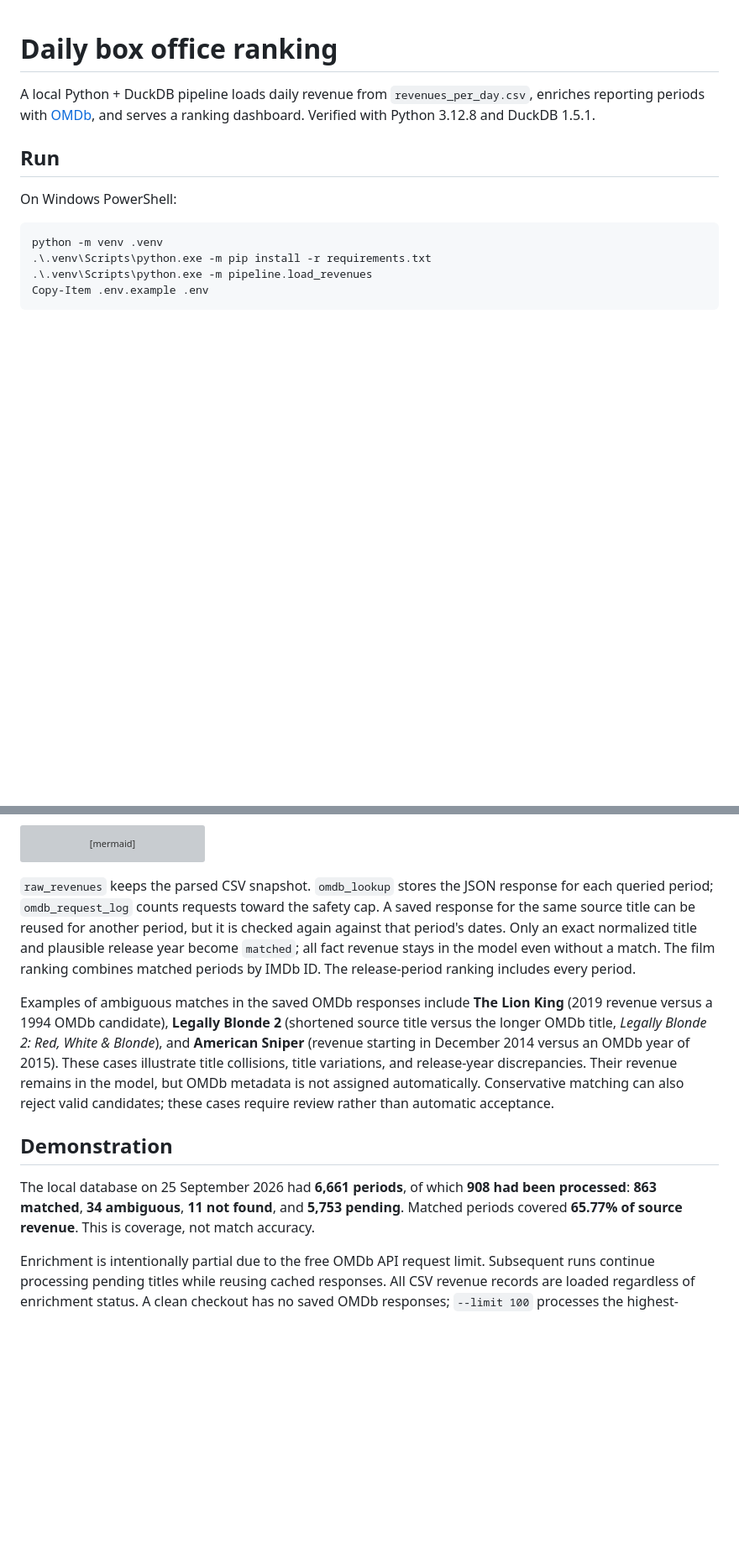
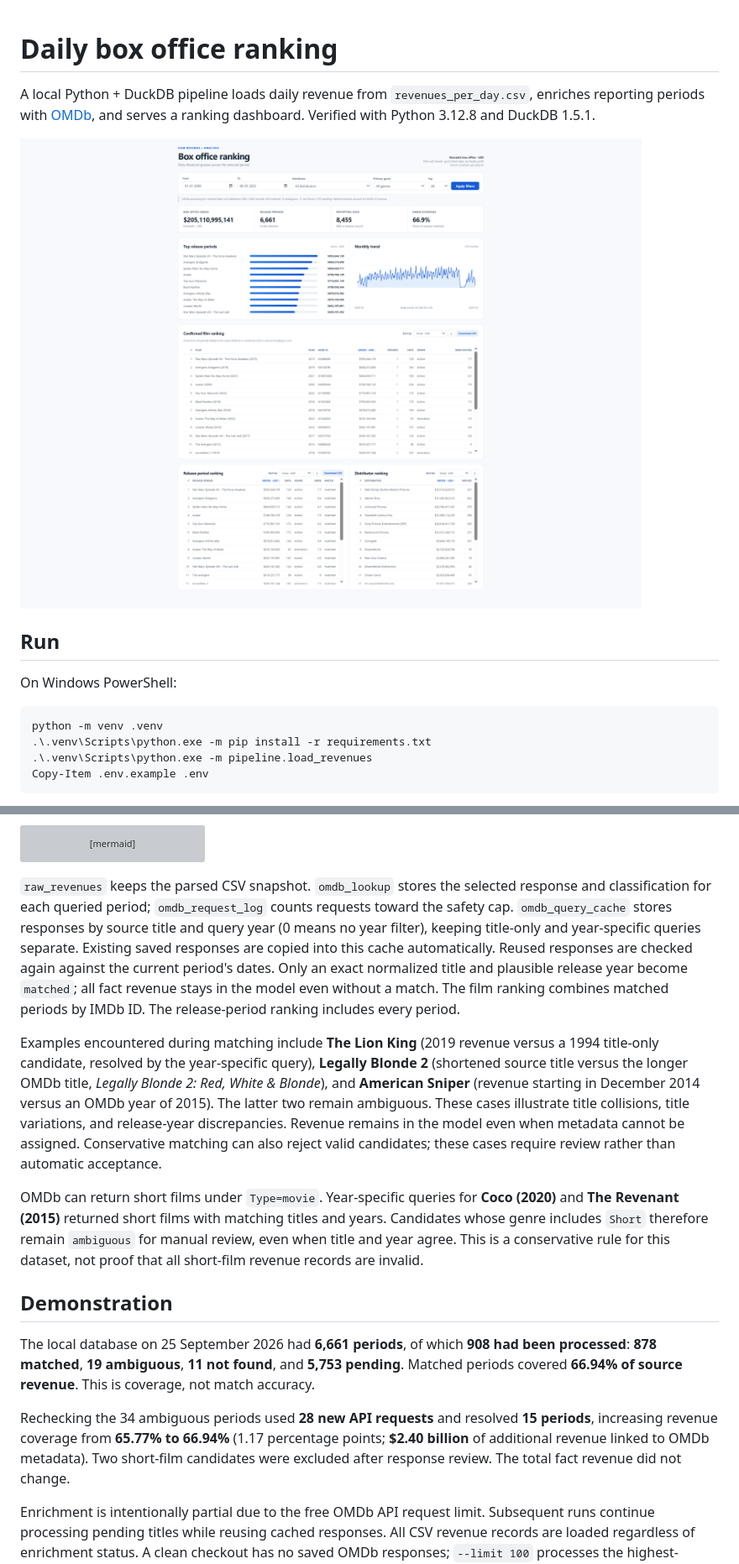
Before and after one commit to nacz0/Movies, a Markdown page: README.md, 2 parts joined by grey strips. Shown at 84% size. Rendered like a GitHub page; pictures changed too: docs/dashboard.png; blank space fills up the shorter version; grey boxes are pictures that could not be loaded.

Commit message:
Enhance OMDb integration with optional year parameter and improve caching mechanism

````diff
--- a/README.md
+++ b/README.md
@@ -1,6 +1,8 @@
 # Daily box office ranking
 
 A local Python + DuckDB pipeline loads daily revenue from `revenues_per_day.csv`, enriches reporting periods with [OMDb](https://www.omdbapi.com/), and serves a ranking dashboard. Verified with Python 3.12.8 and DuckDB 1.5.1.
+
+![Box office ranking dashboard](docs/dashboard.png)
 
 ## Run
 
@@ -71,13 +81,17 @@ erDiagram
     }
 ```
 
-`raw_revenues` keeps the parsed CSV snapshot. `omdb_lookup` stores the JSON response for each queried period; `omdb_request_log` counts requests toward the safety cap. A saved response for the same source title can be reused for another period, but it is checked again against that period's dates. Only an exact normalized title and plausible release year become `matched`; all fact revenue stays in the model even without a match. The film ranking combines matched periods by IMDb ID. The release-period ranking includes every period.
+`raw_revenues` keeps the parsed CSV snapshot. `omdb_lookup` stores the selected response and classification for each queried period; `omdb_request_log` counts requests toward the safety cap. `omdb_query_cache` stores responses by source title and query year (0 means no year filter), keeping title-only and year-specific queries separate. Existing saved responses are copied into this cache automatically. Reused responses are checked again against the current period's dates. Only an exact normalized title and plausible release year become `matched`; all fact revenue stays in the model even without a match. The film ranking combines matched periods by IMDb ID. The release-period ranking includes every period.
 
-Examples of ambiguous matches in the saved OMDb responses include **The Lion King** (2019 revenue versus a 1994 OMDb candidate), **Legally Blonde 2** (shortened source title versus the longer OMDb title, *Legally Blonde 2: Red, White & Blonde*), and **American Sniper** (revenue starting in December 2014 versus an OMDb year of 2015). These cases illustrate title collisions, title variations, and release-year discrepancies. Their revenue remains in the model, but OMDb metadata is not assigned automatically. Conservative matching can also reject valid candidates; these cases require review rather than automatic acceptance.
+Examples encountered during matching include **The Lion King** (2019 revenue versus a 1994 title-only candidate, resolved by the year-specific query), **Legally Blonde 2** (shortened source title versus the longer OMDb title, *Legally Blonde 2: Red, White & Blonde*), and **American Sniper** (revenue starting in December 2014 versus an OMDb year of 2015). The latter two remain ambiguous. These cases illustrate title collisions, title variations, and release-year discrepancies. Revenue remains in the model even when metadata cannot be assigned. Conservative matching can also reject valid candidates; these cases require review rather than automatic acceptance.
+
+OMDb can return short films under `Type=movie`. Year-specific queries for **Coco (2020)** and **The Revenant (2015)** returned short films with matching titles and years. Candidates whose genre includes `Short` therefore remain `ambiguous` for manual review, even when title and year agree. This is a conservative rule for this dataset, not proof that all short-film revenue records are invalid.
 
 ## Demonstration
 
-The local database on 25 September 2026 had **6,661 periods**, of which **908 had been processed**: **863 matched**, **34 ambiguous**, **11 not found**, and **5,753 pending**. Matched periods covered **65.77% of source revenue**. This is coverage, not match accuracy.
+The local database on 25 September 2026 had **6,661 periods**, of which **908 had been processed**: **878 matched**, **19 ambiguous**, **11 not found**, and **5,753 pending**. Matched periods covered **66.94% of source revenue**. This is coverage, not match accuracy.
+
+Rechecking the 34 ambiguous periods used **28 new API requests** and resolved **15 periods**, increasing revenue coverage from **65.77% to 66.94%** (1.17 percentage points; **$2.40 billion** of additional revenue linked to OMDb metadata). Two short-film candidates were excluded after response review. The total fact revenue did not change.
 
 Enrichment is intentionally partial due to the free OMDb API request limit. Subsequent runs continue processing pending titles while reusing cached responses. All CSV revenue records are loaded regardless of enrichment status. A clean checkout has no saved OMDb responses; `--limit 100` processes the highest-revenue pending periods first. The [free OMDb tier](https://www.omdbapi.com/apikey.aspx) lists 1,000 requests per day; this pipeline caps itself at 900 in a rolling 24-hour window. Use `--daily-cap` to set a lower ceiling.
 
````
Also changed, not shown: other parts of README.md (+8 -0 lines), 3 other files.
